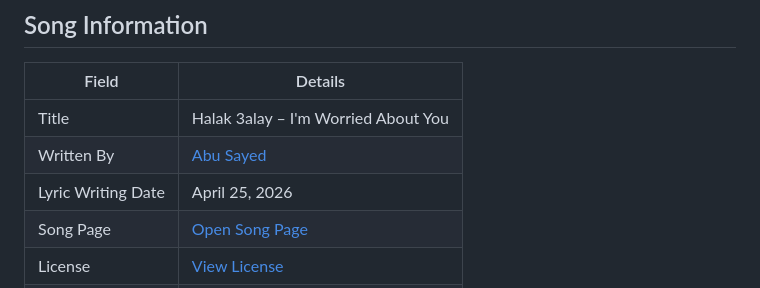
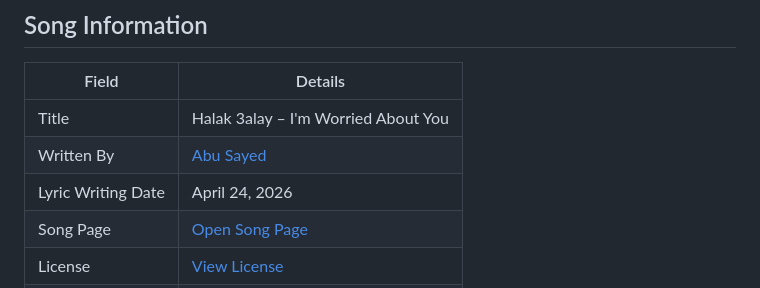
Before and after one commit to ImAbuSayed/halak-3alay-im-worried-about-you, a Markdown page: README.md, the part around the change. GitHub-like rendering.

Commit message:
docs: update public README

```diff
--- a/README.md
+++ b/README.md
@@ -10,7 +10,7 @@
 |-------|---------|
 | Title | Halak 3alay – I'm Worried About You |
 | Written By | [Abu Sayed](https://abusayed.com.bd/) |
-| Lyric Writing Date | April 25, 2026 |
+| Lyric Writing Date | April 24, 2026 |
 | Song Page | [Open Song Page](https://imabusayed.github.io/halak-3alay-im-worried-about-you/) |
 | License | [View License](./LICENSE.md) |
 | Artist | Abu Sayed |
```
